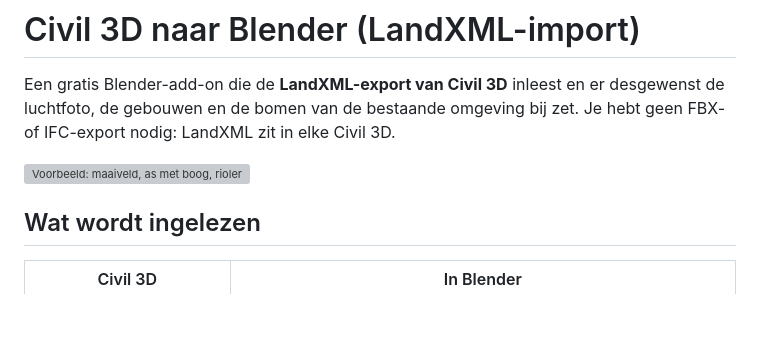
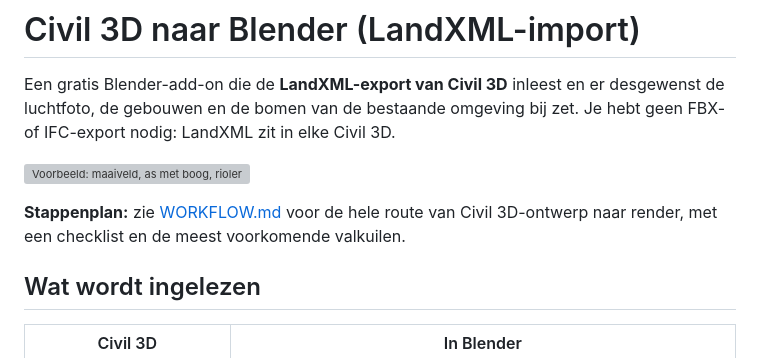
Before and after one commit to marcovansteenbrugge/Speeltuin, a Markdown page: civil3d-blender/README.md, the part around the change. GitHub-like rendering; blank space fills up the shorter version; grey boxes are pictures that could not be loaded.

```diff
--- a/civil3d-blender/README.md
+++ b/civil3d-blender/README.md
@@ -3,6 +3,8 @@
 Een gratis Blender-add-on die de **LandXML-export van Civil 3D** inleest en er desgewenst de luchtfoto, de gebouwen en de bomen van de bestaande omgeving bij zet. Je hebt geen FBX- of IFC-export nodig: LandXML zit in elke Civil 3D.
 
 ![Voorbeeld: maaiveld, as met boog, riolering en band](voorbeeld/voorbeeld.png)
+
+**Stappenplan:** zie [WORKFLOW.md](WORKFLOW.md) voor de hele route van Civil 3D-ontwerp naar render, met een checklist en de meest voorkomende valkuilen.
 
 ## Wat wordt ingelezen
 
```
Also changed, not shown: civil3d-blender/WORKFLOW.md (added, +105 -0 lines).
